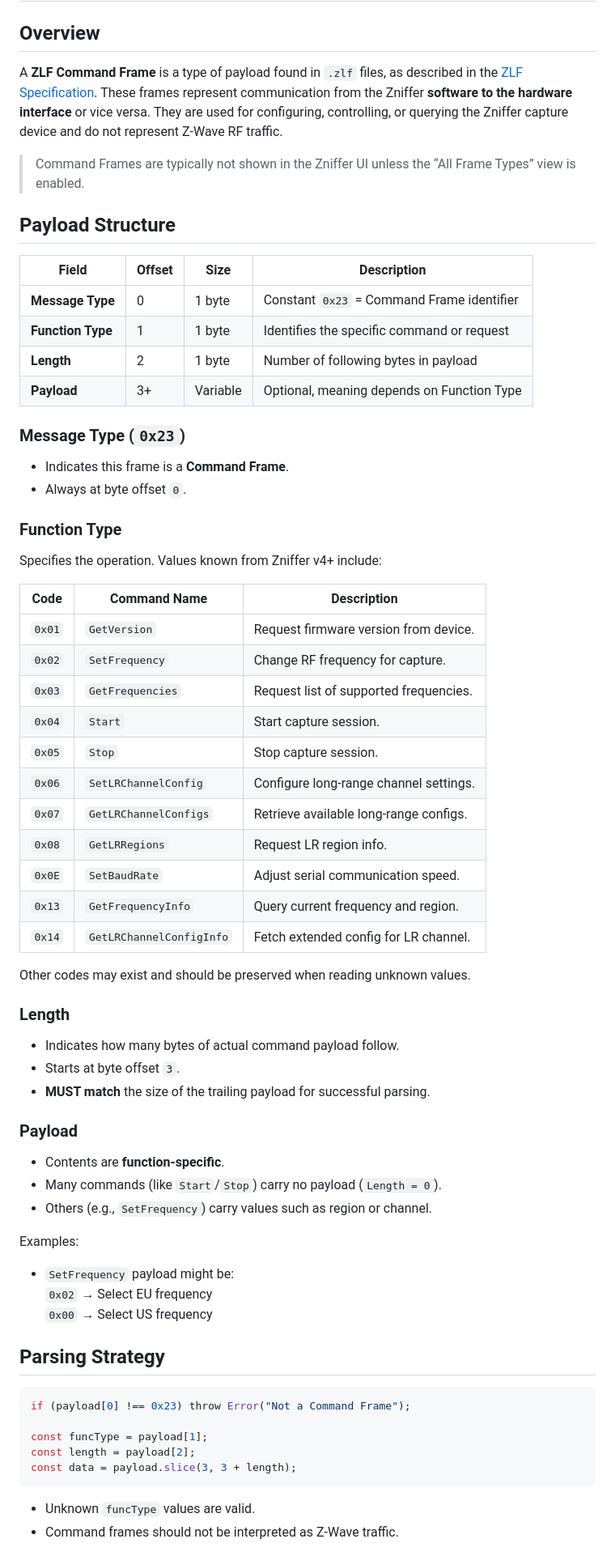
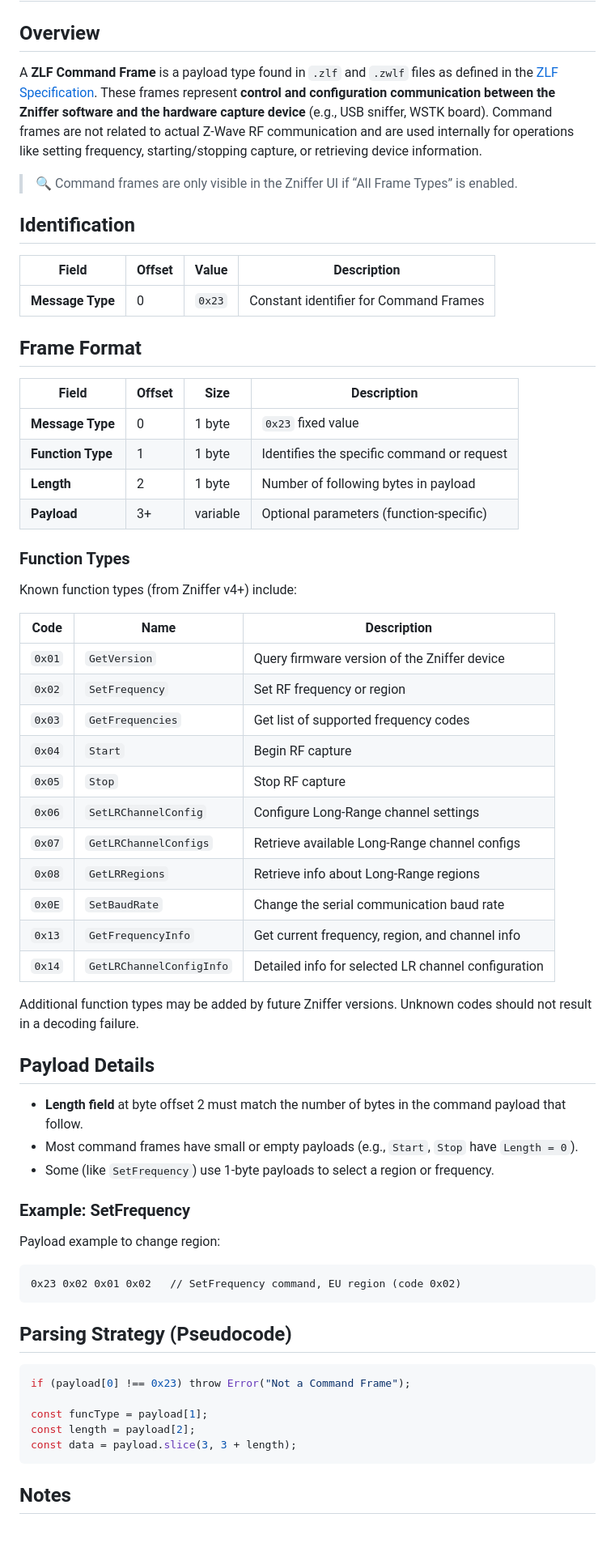
Before and after one commit to knutkj/battery-service, a Markdown page: docs/specs/zlf-command.md, the part around the change printed below. Shown: that part at 81% size. Drawn GitHub-style; blank space fills up the shorter version.

Commit message:
Improved specifications.

````diff
--- a/docs/specs/zlf-command.md
+++ b/docs/specs/zlf-command.md
@@ -2,68 +2,70 @@
 
 ## Overview
 
-A **ZLF Command Frame** is a type of payload found in `.zlf` files, as described
-in the [ZLF Specification](../zlf.md). These frames represent communication from
-the Zniffer **software to the hardware interface** or vice versa. They are used
-for configuring, controlling, or querying the Zniffer capture device and do not
-represent Z-Wave RF traffic.
+A **ZLF Command Frame** is a payload type found in `.zlf` and `.zwlf` files as
+defined in the [ZLF Specification](zlf.md). These frames represent **control and
+configuration communication between the Zniffer software and the hardware
+capture device** (e.g., USB sniffer, WSTK board). Command frames are not related
+to actual Z-Wave RF communication and are used internally for operations like
+setting frequency, starting/stopping capture, or retrieving device information.
 
-> Command Frames are typically not shown in the Zniffer UI unless the “All Frame
-> Types” view is enabled.
+> 🔍 Command frames are only visible in the Zniffer UI if “All Frame Types” is
+> enabled.
 
-## Payload Structure
+## Identification
+
+| Field            | Offset | Value  | Description                            |
+| ---------------- | ------ | ------ | -------------------------------------- |
+| **Message Type** | 0      | `0x23` | Constant identifier for Command Frames |
+
+## Frame Format
 
 | Field             | Offset | Size     | Description                                |
 | ----------------- | ------ | -------- | ------------------------------------------ |
-| **Message Type**  | 0      | 1 byte   | Constant `0x23` = Command Frame identifier |
+| **Message Type**  | 0      | 1 byte   | `0x23` fixed value                         |
 | **Function Type** | 1      | 1 byte   | Identifies the specific command or request |
 | **Length**        | 2      | 1 byte   | Number of following bytes in payload       |
-| **Payload**       | 3+     | Variable | Optional, meaning depends on Function Type |
+| **Payload**       | 3+     | variable | Optional parameters (function-specific)    |
 
-### Message Type (`0x23`)
+### Function Types
 
-- Indicates this frame is a **Command Frame**.
-- Always at byte offset `0`.
+Known function types (from Zniffer v4+) include:
 
-### Function Type
+| Code   | Name                     | Description                                         |
+| ------ | ------------------------ | --------------------------------------------------- |
+| `0x01` | `GetVersion`             | Query firmware version of the Zniffer device        |
+| `0x02` | `SetFrequency`           | Set RF frequency or region                          |
+| `0x03` | `GetFrequencies`         | Get list of supported frequency codes               |
+| `0x04` | `Start`                  | Begin RF capture                                    |
+| `0x05` | `Stop`                   | Stop RF capture                                     |
+| `0x06` | `SetLRChannelConfig`     | Configure Long-Range channel settings               |
+| `0x07` | `GetLRChannelConfigs`    | Retrieve available Long-Range channel configs       |
+| `0x08` | `GetLRRegions`           | Retrieve info about Long-Range regions              |
+| `0x0E` | `SetBaudRate`            | Change the serial communication baud rate           |
+| `0x13` | `GetFrequencyInfo`       | Get current frequency, region, and channel info     |
+| `0x14` | `GetLRChannelConfigInfo` | Detailed info for selected LR channel configuration |
 
-Specifies the operation. Values known from Zniffer v4+ include:
+Additional function types may be added by future Zniffer versions. Unknown codes
+should not result in a decoding failure.
 
-| Code   | Command Name             | Description                            |
-| ------ | ------------------------ | -------------------------------------- |
-| `0x01` | `GetVersion`             | Request firmware version from device.  |
-| `0x02` | `SetFrequency`           | Change RF frequency for capture.       |
-| `0x03` | `GetFrequencies`         | Request list of supported frequencies. |
-| `0x04` | `Start`                  | Start capture session.                 |
-| `0x05` | `Stop`                   | Stop capture session.                  |
-| `0x06` | `SetLRChannelConfig`     | Configure long-range channel settings. |
-| `0x07` | `GetLRChannelConfigs`    | Retrieve available long-range configs. |
-| `0x08` | `GetLRRegions`           | Request LR region info.                |
-| `0x0E` | `SetBaudRate`            | Adjust serial communication speed.     |
-| `0x13` | `GetFrequencyInfo`       | Query current frequency and region.    |
-| `0x14` | `GetLRChannelConfigInfo` | Fetch extended config for LR channel.  |
+## Payload Details
 
-Other codes may exist and should be preserved when reading unknown values.
+- **Length field** at byte offset 2 must match the number of bytes in the
+  command payload that follow.
+- Most command frames have small or empty payloads (e.g., `Start`, `Stop` have
+  `Length = 0`).
+- Some (like `SetFrequency`) use 1-byte payloads to select a region or
+  frequency.
 
-### Length
+### Example: SetFrequency
 
-- Indicates how many bytes of actual command payload follow.
-- Starts at byte offset `3`.
-- **MUST match** the size of the trailing payload for successful parsing.
+Payload example to change region:
 
-### Payload
+```plaintext
+0x23 0x02 0x01 0x02   // SetFrequency command, EU region (code 0x02)
+```
 
-- Contents are **function-specific**.
-- Many commands (like `Start`/`Stop`) carry no payload (`Length = 0`).
-- Others (e.g., `SetFrequency`) carry values such as region or channel.
-
-Examples:
-
-- `SetFrequency` payload might be:
-  `0x02` → Select EU frequency
-  `0x00` → Select US frequency
-
-## Parsing Strategy
+## Parsing Strategy (Pseudocode)
 
 ```ts
 if (payload[0] !== 0x23) throw Error("Not a Command Frame");
@@ -73,6 +75,5 @@ const length = payload[2];
 const data = payload.slice(3, 3 + length);
 ```
 
-- Unknown `funcType` values are valid.
-- Command frames should not be interpreted as Z-Wave traffic.
+## Notes
 
````
Also changed, not shown: other parts of docs/specs/zlf-command.md (+11 -13 lines), docs/specs/zlf-data.md (+93 -80 lines).
